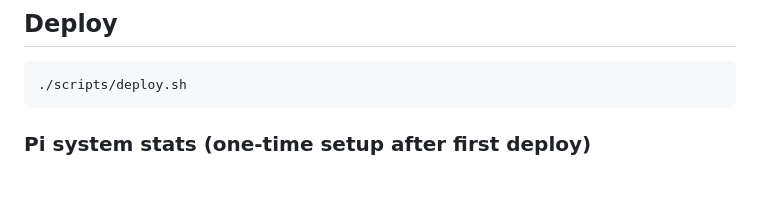
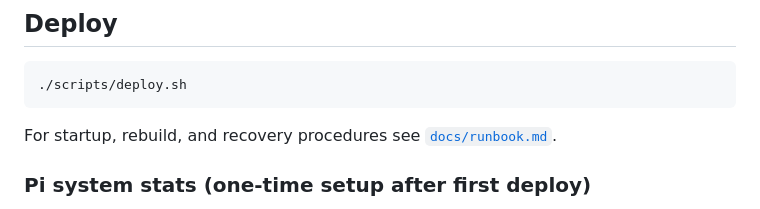
Before and after one commit to sethpthomas91/homehub, a Markdown page: README.md, the part around the change. Rendered like a GitHub page; blank space fills up the shorter version.

Commit message:
Add runbook for startup, redeploy, and fresh Pi setup

````diff
--- a/README.md
+++ b/README.md
@@ -82,6 +82,8 @@ Mirrors the Nginx routing — `/` serves the dashboard, `/games` serves the game
 ./scripts/deploy.sh
 ```
 
+For startup, rebuild, and recovery procedures see [`docs/runbook.md`](docs/runbook.md).
+
 ### Pi system stats (one-time setup after first deploy)
 
 `/api/system.json` is served by Nginx from `/var/www/homehub/api/` (not in repo — written by systemd timer).
````
Also changed, not shown: docs/runbook.md (added, +69 -0 lines).
